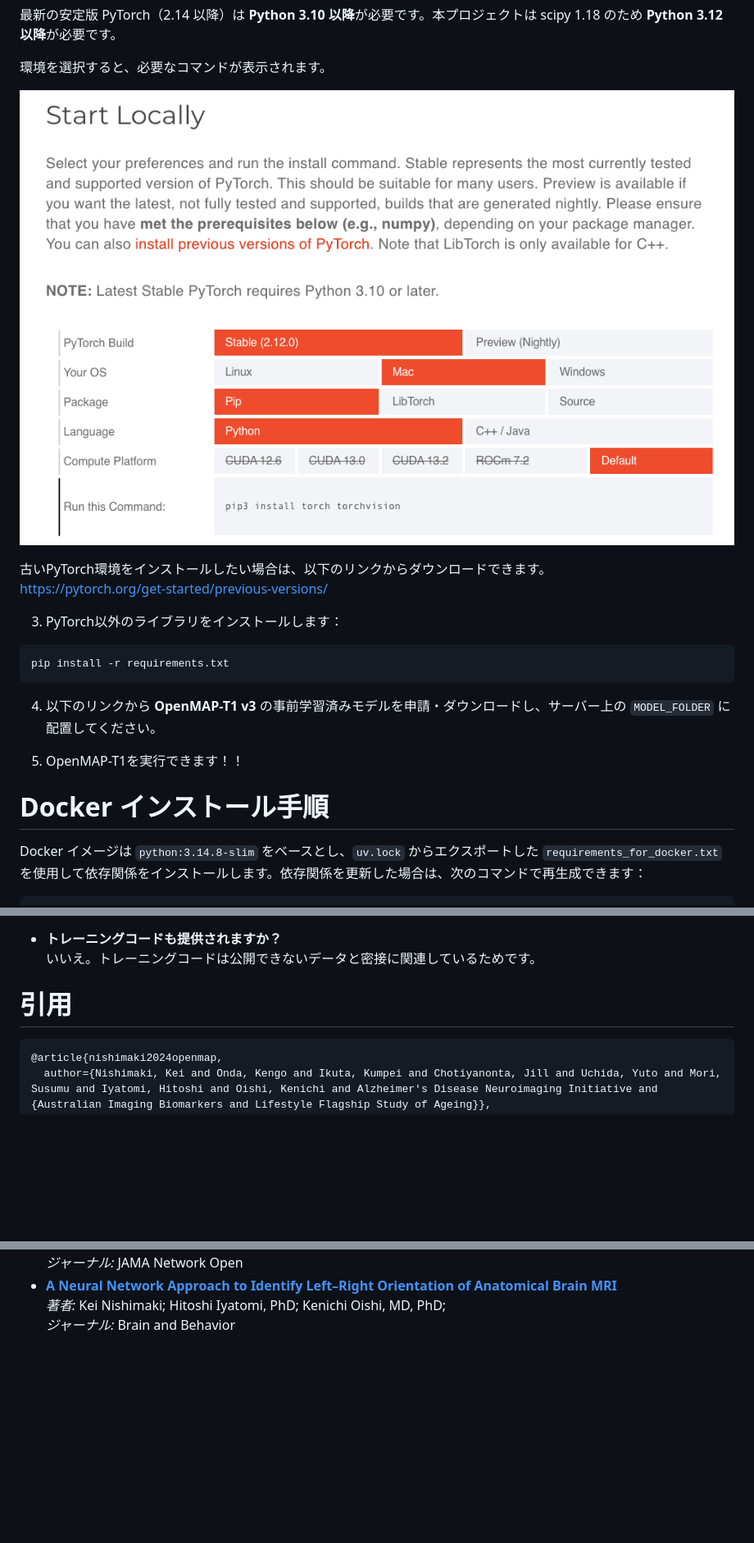
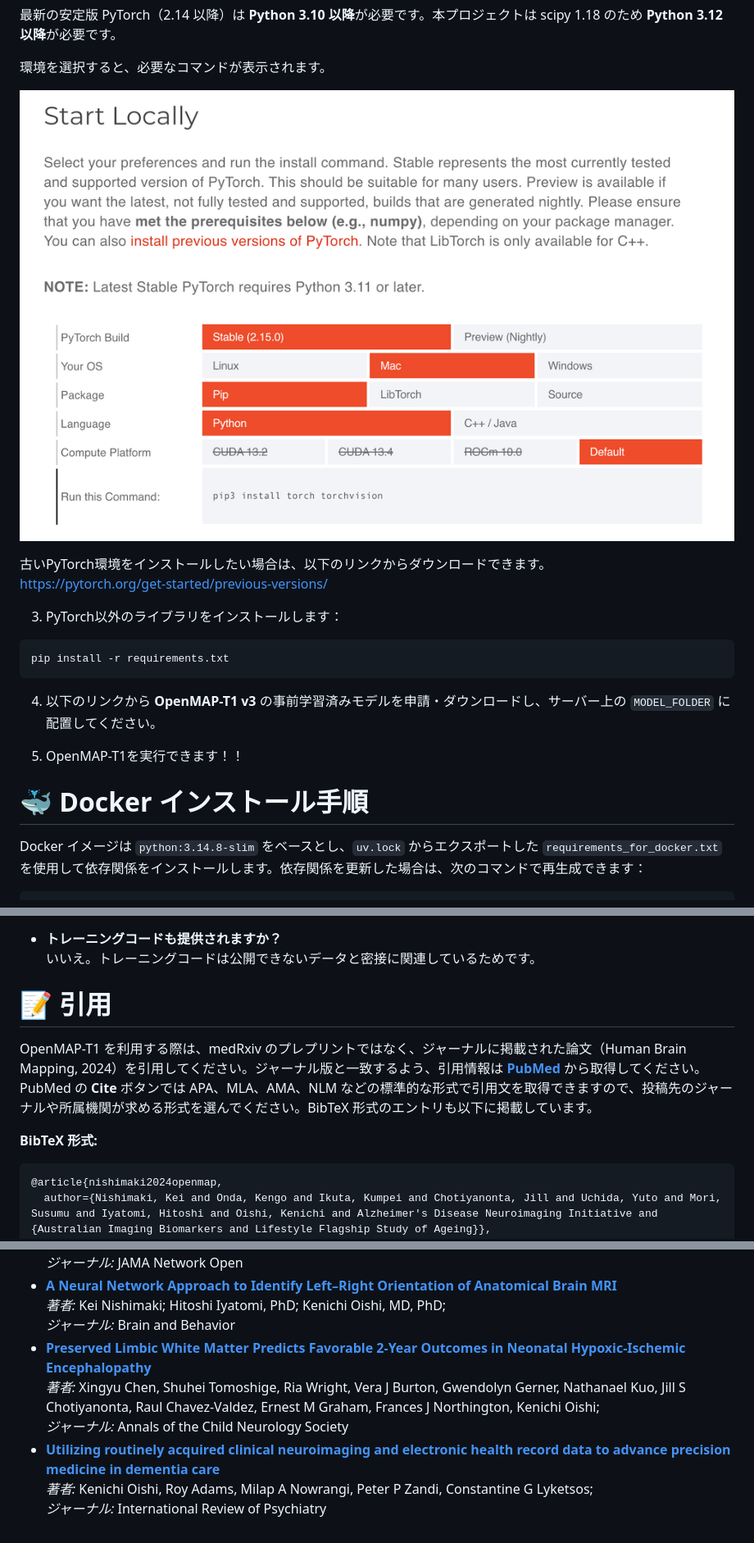
Before and after one commit to OishiLab/OpenMAP-T1, a Markdown page: docs/README-ja.md, 3 parts joined by grey strips. Shown at 82% size. Drawn GitHub-style; pictures changed too: media/PyTorch.png; blank space fills up the shorter version.

````diff
--- a/docs/README-ja.md
+++ b/docs/README-ja.md
@@ -112,7 +113,7 @@ pip install -r requirements.txt
 
 5. OpenMAP-T1を実行できます！！
 
-# Docker インストール手順
+# 🐳 Docker インストール手順
 Docker イメージは `python:3.14.8-slim` をベースとし、`uv.lock` からエクスポートした `requirements_for_docker.txt` を使用して依存関係をインストールします。依存関係を更新した場合は、次のコマンドで再生成できます：
 ```
 uv export --no-hashes --no-emit-project --no-dev -o requirements_for_docker.txt
@@ -409,8 +410,11 @@ OpenMAP-T1c モード（`t1c`）で出力されるファイルで、前頭葉・
 * **トレーニングコードも提供されますか？**<br>
 いいえ。トレーニングコードは公開できないデータと密接に関連しているためです。
 
-# 引用
-```
+# 📝 引用
+OpenMAP-T1 を利用する際は、medRxiv のプレプリントではなく、ジャーナルに掲載された論文（Human Brain Mapping, 2024）を引用してください。ジャーナル版と一致するよう、引用情報は **[PubMed](https://pubmed.ncbi.nlm.nih.gov/39523990/)** から取得してください。PubMed の **Cite** ボタンでは APA、MLA、AMA、NLM などの標準的な形式で引用文を取得できますので、投稿先のジャーナルや所属機関が求める形式を選んでください。BibTeX 形式のエントリも以下に掲載しています。
+
+**BibTeX 形式:**
+```bibtex
 @article{nishimaki2024openmap,
   author={Nishimaki, Kei and Onda, Kengo and Ikuta, Kumpei and Chotiyanonta, Jill and Uchida, Yuto and Mori, Susumu and Iyatomi, Hitoshi and Oishi, Kenichi and Alzheimer's Disease Neuroimaging Initiative and {Australian Imaging Biomarkers and Lifestyle Flagship Study of Ageing}},
   title={OpenMAP-T1: A Rapid Deep-Learning Approach to Parcellate 280 Anatomical Regions to Cover the Whole Brain},
@@ -442,3 +446,9 @@ OpenMAP-T1c モード（`t1c`）で出力されるファイルで、前頭葉・
 * **[A Neural Network Approach to Identify Left–Right Orientation of Anatomical Brain MRI](https://pmc.ncbi.nlm.nih.gov/articles/PMC11808181/)**
    *著者:* Kei Nishimaki; Hitoshi Iyatomi, PhD; Kenichi Oishi, MD, PhD;
    *ジャーナル:* Brain and Behavior
+* **[Preserved Limbic White Matter Predicts Favorable 2-Year Outcomes in Neonatal Hypoxic-Ischemic Encephalopathy](https://doi.org/10.1002/cns3.70047)**
+   *著者:* Xingyu Chen, Shuhei Tomoshige, Ria Wright, Vera J Burton, Gwendolyn Gerner, Nathanael Kuo, Jill S Chotiyanonta, Raul Chavez-Valdez, Ernest M Graham, Frances J Northington, Kenichi Oishi;
+   *ジャーナル:* Annals of the Child Neurology Society
+* **[Utilizing routinely acquired clinical neuroimaging and electronic health record data to advance precision medicine in dementia care](https://doi.org/10.1080/09540261.2026.2714142)**
+   *著者:* Kenichi Oishi, Roy Adams, Milap A Nowrangi, Peter P Zandi, Constantine G Lyketsos;
+   *ジャーナル:* International Review of Psychiatry
````
Also changed, not shown: other parts of docs/README-ja.md (+13 -12 lines), README.md (+25 -15 lines), docs/README-zh.md (+25 -15 lines).
